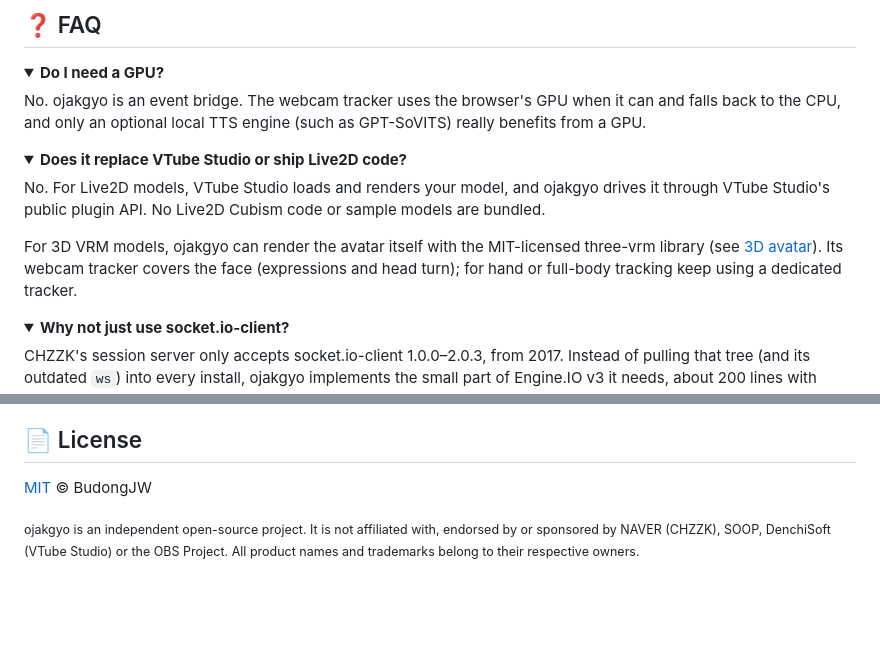
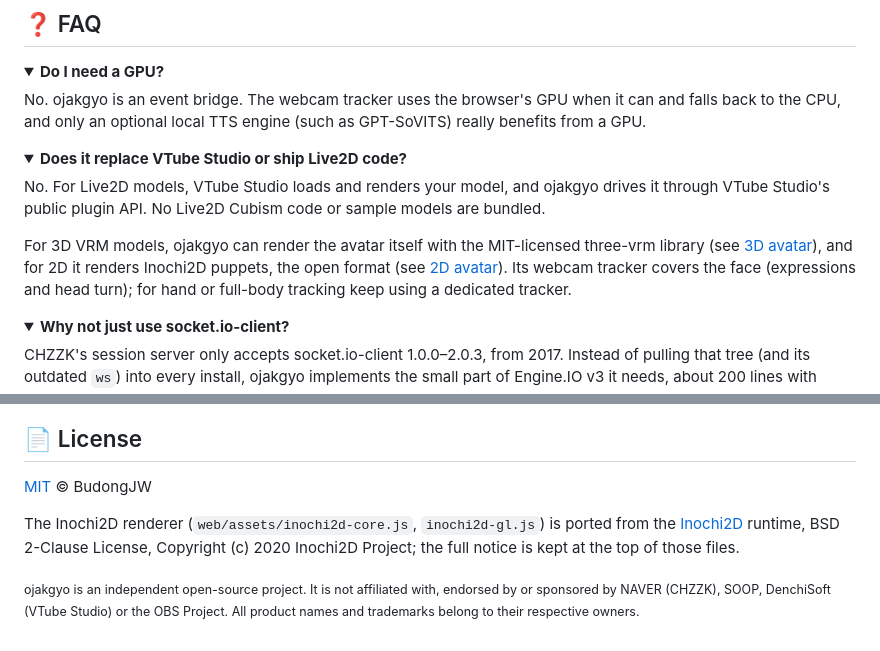
Before and after one commit to BudongJW/ojakgyo, a Markdown page: README.md, 2 parts joined by grey strips. GitHub-like rendering; folded sections open; blank space fills up the shorter version.

```diff
--- a/README.md
+++ b/README.md
@@ -479,7 +512,7 @@ No. ojakgyo is an event bridge. The webcam tracker uses the browser's GPU when i
 
 No. For Live2D models, VTube Studio loads and renders your model, and ojakgyo drives it through VTube Studio's public plugin API. No Live2D Cubism code or sample models are bundled.
 
-For 3D VRM models, ojakgyo can render the avatar itself with the MIT-licensed three-vrm library (see [3D avatar](#-3d-avatar-vrm)). Its webcam tracker covers the face (expressions and head turn); for hand or full-body tracking keep using a dedicated tracker.
+For 3D VRM models, ojakgyo can render the avatar itself with the MIT-licensed three-vrm library (see [3D avatar](#-3d-avatar-vrm)), and for 2D it renders Inochi2D puppets, the open format (see [2D avatar](#-2d-avatar-inochi2d)). Its webcam tracker covers the face (expressions and head turn); for hand or full-body tracking keep using a dedicated tracker.
 </details>
 
 <details>
@@ -509,6 +542,8 @@ The code is organized like the bridge itself: `src/connectors/` (platforms in),
 
 [MIT](LICENSE) © BudongJW
 
+The Inochi2D renderer (`web/assets/inochi2d-core.js`, `inochi2d-gl.js`) is ported from the [Inochi2D](https://github.com/Inochi2D/inochi2d) runtime, BSD 2-Clause License, Copyright (c) 2020 Inochi2D Project; the full notice is kept at the top of those files.
+
 <sub>ojakgyo is an independent open-source project. It is not affiliated with, endorsed by or sponsored by NAVER (CHZZK), SOOP, DenchiSoft (VTube Studio) or the OBS Project. All product names and trademarks belong to their respective owners.</sub>
 
 <div align="center">
```
Also changed, not shown: other parts of README.md (+38 -5 lines), docs/assets/inochi-overlay.png (added), 10 other files.
